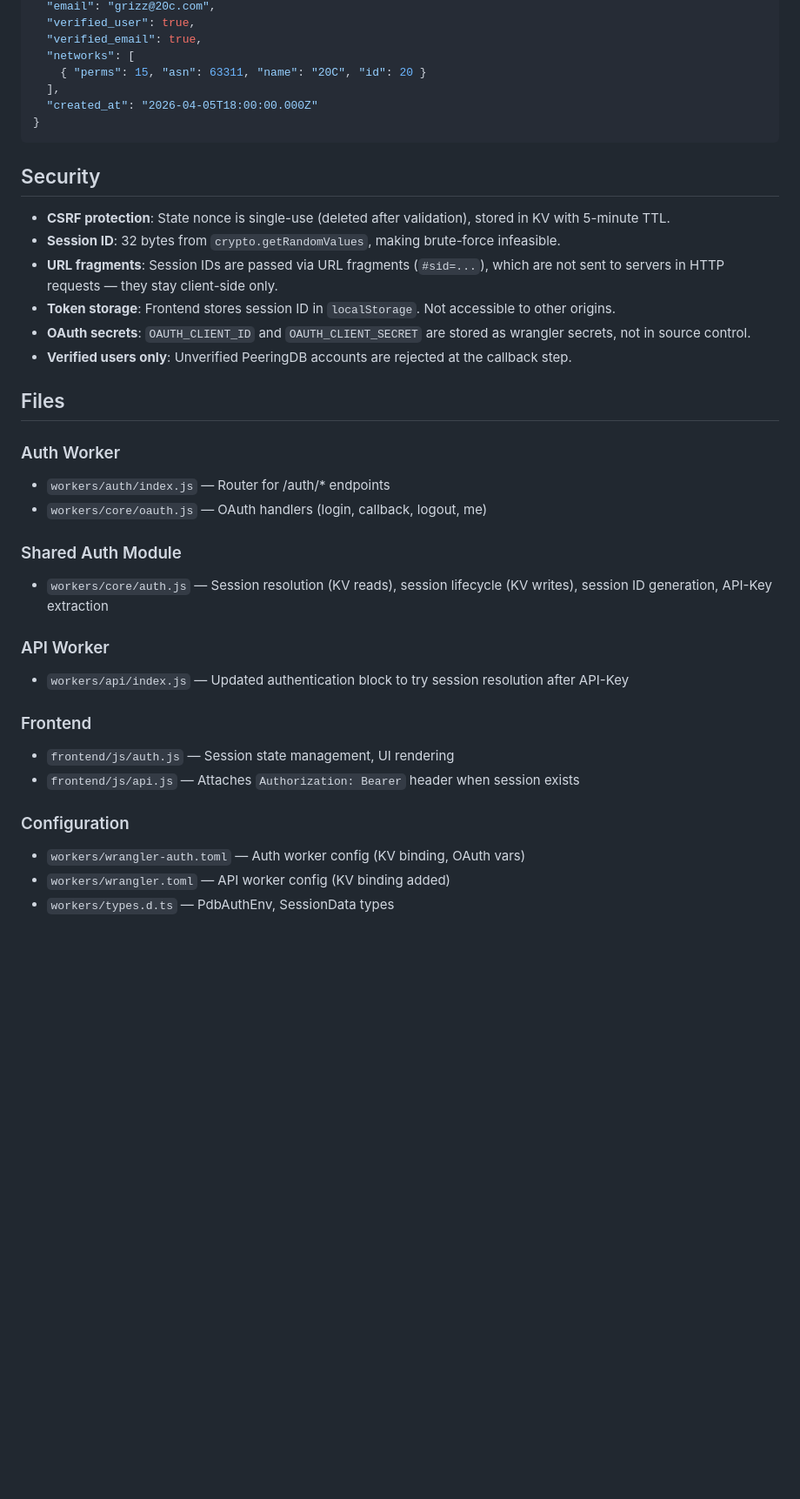
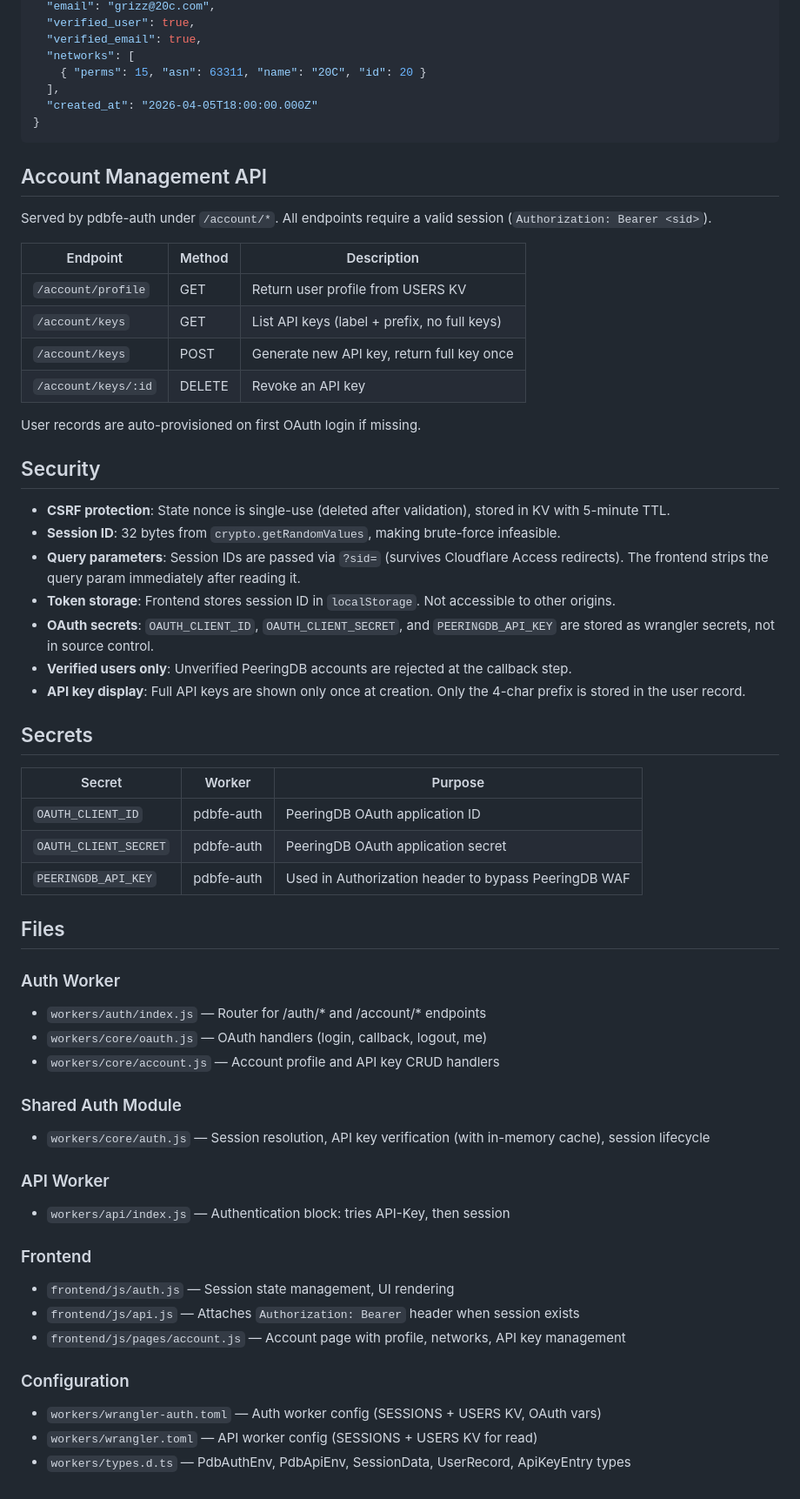
Before and after one commit to remcovanmook/pdbfe, a Markdown page: workers/auth/auth.md, the part around one of its changes. Shown at 87% size. Drawn GitHub-style; blank space fills up the shorter version.

````diff
--- a/workers/auth/auth.md
+++ b/workers/auth/auth.md
@@ -75,32 +127,57 @@ Namespace: `pdbfe-sessions`
 }
 ```
 
+## Account Management API
+
+Served by pdbfe-auth under `/account/*`. All endpoints require a valid
+session (`Authorization: Bearer <sid>`).
+
+| Endpoint | Method | Description |
+|---|---|---|
+| `/account/profile` | GET | Return user profile from USERS KV |
+| `/account/keys` | GET | List API keys (label + prefix, no full keys) |
+| `/account/keys` | POST | Generate new API key, return full key once |
+| `/account/keys/:id` | DELETE | Revoke an API key |
+
+User records are auto-provisioned on first OAuth login if missing.
+
 ## Security
 
 - **CSRF protection**: State nonce is single-use (deleted after validation), stored in KV with 5-minute TTL.
 - **Session ID**: 32 bytes from `crypto.getRandomValues`, making brute-force infeasible.
-- **URL fragments**: Session IDs are passed via URL fragments (`#sid=...`), which are not sent to servers in HTTP requests — they stay client-side only.
+- **Query parameters**: Session IDs are passed via `?sid=` (survives Cloudflare Access redirects). The frontend strips the query param immediately after reading it.
 - **Token storage**: Frontend stores session ID in `localStorage`. Not accessible to other origins.
-- **OAuth secrets**: `OAUTH_CLIENT_ID` and `OAUTH_CLIENT_SECRET` are stored as wrangler secrets, not in source control.
+- **OAuth secrets**: `OAUTH_CLIENT_ID`, `OAUTH_CLIENT_SECRET`, and `PEERINGDB_API_KEY` are stored as wrangler secrets, not in source control.
 - **Verified users only**: Unverified PeeringDB accounts are rejected at the callback step.
+- **API key display**: Full API keys are shown only once at creation. Only the 4-char prefix is stored in the user record.
+
+## Secrets
+
+| Secret | Worker | Purpose |
+|---|---|---|
+| `OAUTH_CLIENT_ID` | pdbfe-auth | PeeringDB OAuth application ID |
+| `OAUTH_CLIENT_SECRET` | pdbfe-auth | PeeringDB OAuth application secret |
+| `PEERINGDB_API_KEY` | pdbfe-auth | Used in Authorization header to bypass PeeringDB WAF |
 
 ## Files
 
 ### Auth Worker
-- `workers/auth/index.js` — Router for /auth/* endpoints
+- `workers/auth/index.js` — Router for /auth/* and /account/* endpoints
 - `workers/core/oauth.js` — OAuth handlers (login, callback, logout, me)
+- `workers/core/account.js` — Account profile and API key CRUD handlers
 
 ### Shared Auth Module
-- `workers/core/auth.js` — Session resolution (KV reads), session lifecycle (KV writes), session ID generation, API-Key extraction
+- `workers/core/auth.js` — Session resolution, API key verification (with in-memory cache), session lifecycle
 
 ### API Worker
-- `workers/api/index.js` — Updated authentication block to try session resolution after API-Key
+- `workers/api/index.js` — Authentication block: tries API-Key, then session
 
 ### Frontend
 - `frontend/js/auth.js` — Session state management, UI rendering
 - `frontend/js/api.js` — Attaches `Authorization: Bearer` header when session exists
+- `frontend/js/pages/account.js` — Account page with profile, networks, API key management
 
 ### Configuration
-- `workers/wrangler-auth.toml` — Auth worker config (KV binding, OAuth vars)
-- `workers/wrangler.toml` — API worker config (KV binding added)
-- `workers/types.d.ts` — PdbAuthEnv, SessionData types
+- `workers/wrangler-auth.toml` — Auth worker config (SESSIONS + USERS KV, OAuth vars)
+- `workers/wrangler.toml` — API worker config (SESSIONS + USERS KV for read)
+- `workers/types.d.ts` — PdbAuthEnv, PdbApiEnv, SessionData, UserRecord, ApiKeyEntry types
````
Also changed, not shown: other parts of workers/auth/auth.md (+62 -10 lines).
